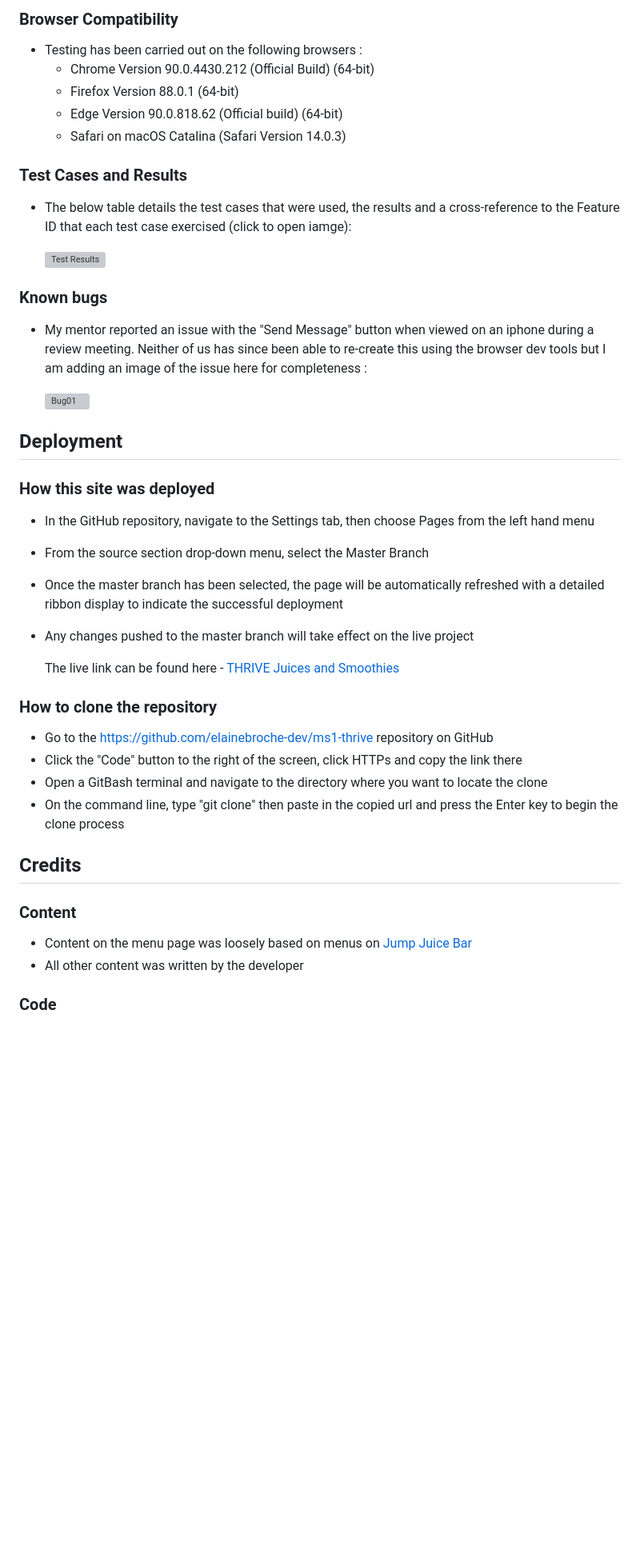
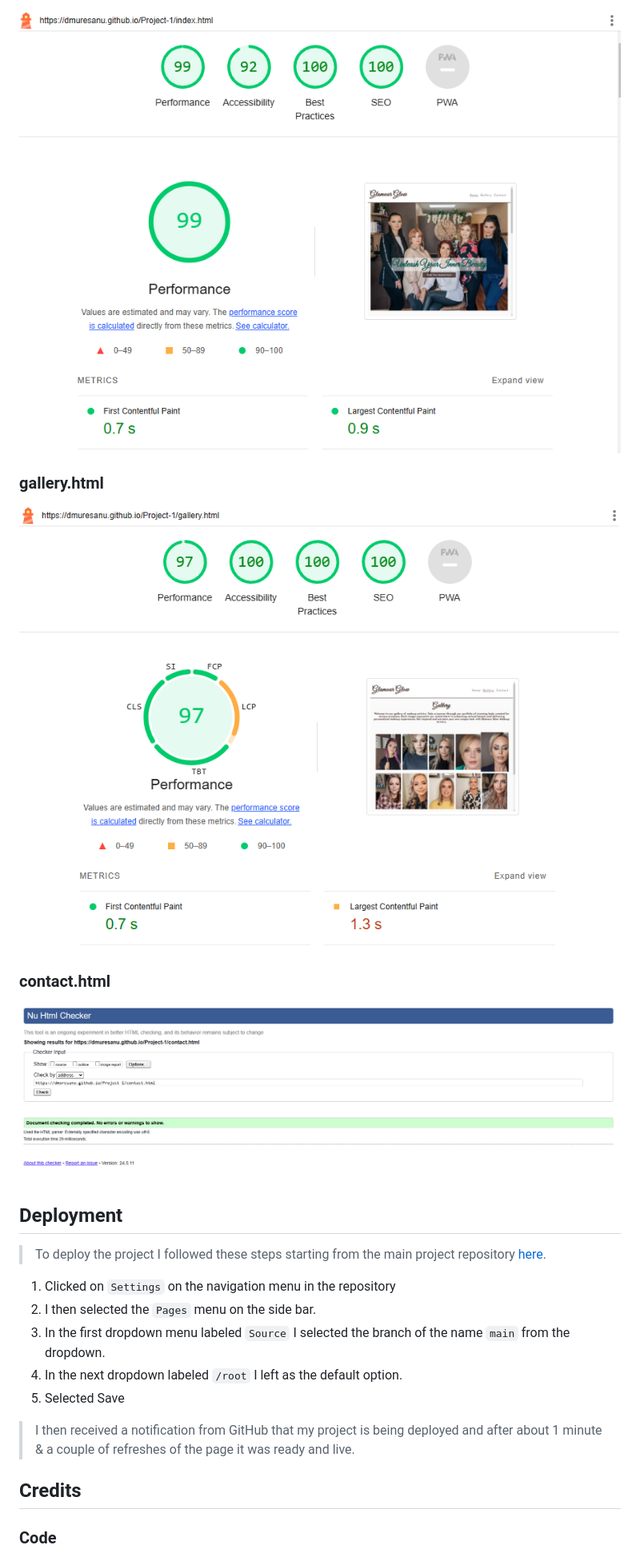
Before and after one commit to dmuresanu/Project-1, a Markdown page: README.md, the part around the change printed below. Shown: that part at 80% size. Drawn GitHub-style; pictures changed too: documentation/validation-results/contact-validation.png (added), documentation/validation-results/gallery-lighthouse.png (added), documentation/validation-results/index-lighthouse.png (added); blank space fills up the shorter version; grey boxes are pictures that could not be loaded.

Commit message:
Completed README

```diff
--- a/README.md
+++ b/README.md
@@ -211,46 +186,27 @@ Purpose of the Website - The website serves several important functions:
 
-### Browser Compatibility
+![Google Lighthouse index.html](documentation/validation-results/index-lighthouse.png)
 
-- Testing has been carried out on the following browsers :
-    - Chrome Version 90.0.4430.212 (Official Build) (64-bit)
-    - Firefox Version 88.0.1 (64-bit)
-    - Edge Version 90.0.818.62 (Official build) (64-bit)
-    - Safari on macOS Catalina (Safari  Version 14.0.3)
+### gallery.html
 
-### Test Cases and Results
+![Google Lighthouse about.html](documentation/validation-results/gallery-lighthouse.png)
 
-- The below table details the test cases that were used, the results and a cross-reference to the Feature ID that each test case exercised (click to open iamge):
-
-  ![Test Results](documentation/supp-images/test-cases.png)
-
-### Known bugs
-
-- My mentor reported an issue with the "Send Message" button when viewed on an iphone during a review meeting.  Neither of us has since been able to re-create this using the browser dev tools but I am adding an image of the issue here for completeness :
-
-  ![Bug01](documentation/supp-images/bug01-send-message-issue.png)
+### contact.html
+![Google Lighthouse portfolio.html](documentation/validation-results/contact-validation.png)
 
 ## Deployment
 
-### How this site was deployed
+> To deploy the project I followed these steps starting from the main project repository [here](https://github.com/dmuresanu/Project-1).
 
-- In the GitHub repository, navigate to the Settings tab, then choose Pages from the left hand menu
-- From the source section drop-down menu, select the Master Branch
-- Once the master branch has been selected, the page will be automatically refreshed with a detailed ribbon display to indicate the successful deployment
-- Any changes pushed to the master branch will take effect on the live project
+ 1. Clicked on `Settings` on the navigation menu in the repository
+ 2. I then selected the `Pages` menu on the side bar.
+ 3. In the first dropdown menu labeled `Source` I selected the branch of the name `main` from the dropdown.
+ 4. In the next dropdown labeled `/root` I left as the default option.
+ 5. Selected Save
 
-  The live link can be found here - [THRIVE Juices and Smoothies](https://elainebroche-dev.github.io/ms1-thrive/index.html)
+> I then received a notification from GitHub that my project is being deployed and after about 1 minute & a couple of refreshes of the page it was ready and live.
 
-### How to clone the repository
-
-- Go to the https://github.com/elainebroche-dev/ms1-thrive repository on GitHub
-- Click the "Code" button to the right of the screen, click HTTPs and copy the link there
-- Open a GitBash terminal and navigate to the directory where you want to locate the clone
-- On the command line, type "git clone" then paste in the copied url and press the Enter key to begin the clone process
 
 ## Credits
 
-### Content
-- Content on the menu page was loosely based on menus on [Jump Juice Bar](https://www.jumpjuicebar.com/menu-nutrition-smoothies/)
-- All other content was written by the developer
 
 ### Code
```
Also changed, not shown: other parts of README.md (+9 -45 lines), documentation/validation-results/contact-lighthouse.png (added), documentation/validation-results/css-validation.png (added), 1 other file.
